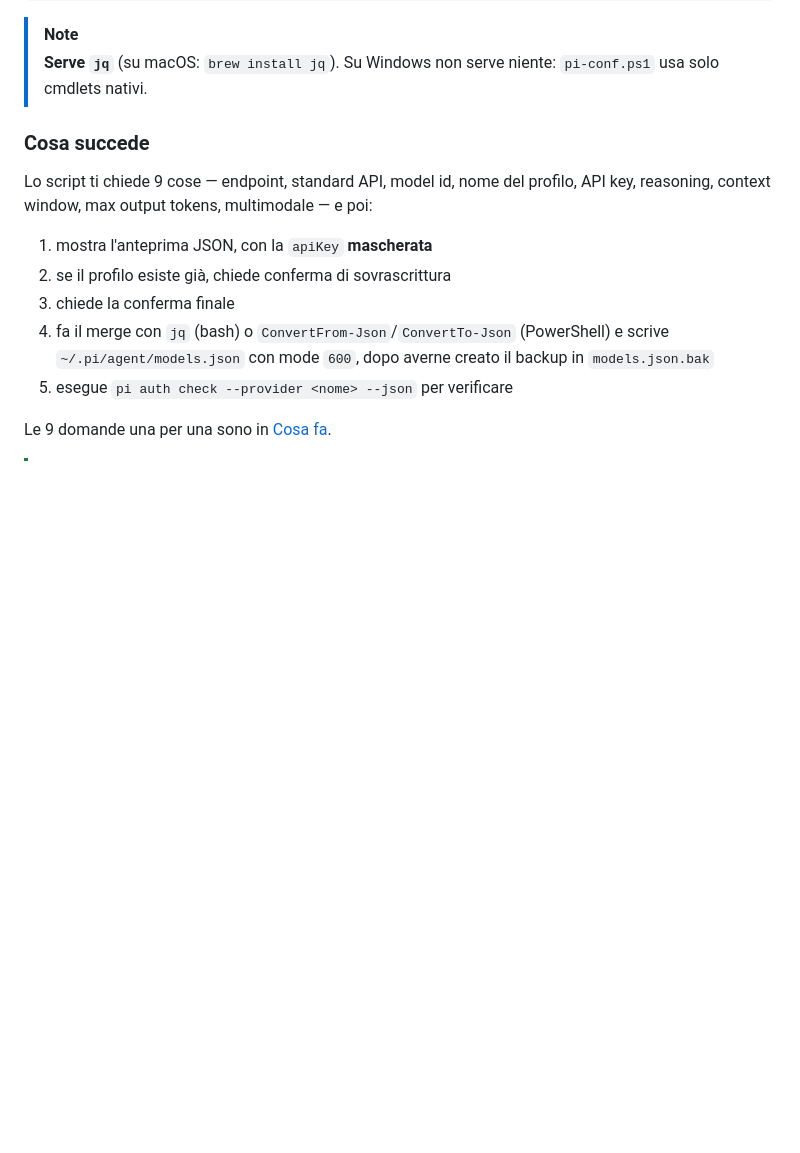
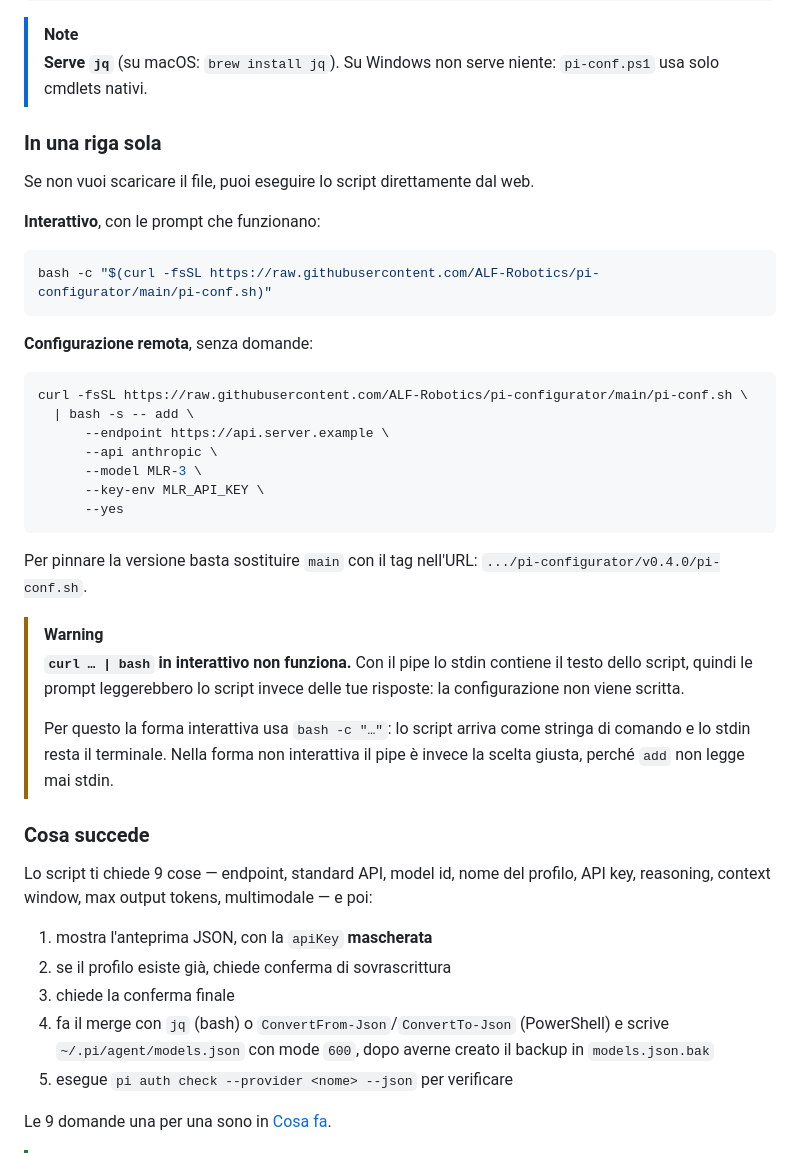
Before and after one commit to ALF-Robotics/pi-configurator, a Markdown page: README.md, the part around the change. Drawn GitHub-style; blank space fills up the shorter version.

````diff
--- a/README.md
+++ b/README.md
@@ -86,6 +86,40 @@ chmod +x pi-conf.sh
 > [!NOTE]
 > **Serve `jq`** (su macOS: `brew install jq`). Su Windows non serve niente:
 > `pi-conf.ps1` usa solo cmdlets nativi.
+
+### In una riga sola
+
+Se non vuoi scaricare il file, puoi eseguire lo script direttamente dal web.
+
+**Interattivo**, con le prompt che funzionano:
+
+```bash
+bash -c "$(curl -fsSL https://raw.githubusercontent.com/ALF-Robotics/pi-configurator/main/pi-conf.sh)"
+```
+
+**Configurazione remota**, senza domande:
+
+```bash
+curl -fsSL https://raw.githubusercontent.com/ALF-Robotics/pi-configurator/main/pi-conf.sh \
+  | bash -s -- add \
+      --endpoint https://api.server.example \
+      --api anthropic \
+      --model MLR-3 \
+      --key-env MLR_API_KEY \
+      --yes
+```
+
+Per pinnare la versione basta sostituire `main` con il tag nell'URL:
+`.../pi-configurator/v0.4.0/pi-conf.sh`.
+
+> [!WARNING]
+> **`curl … | bash` in interattivo non funziona.** Con il pipe lo stdin contiene
+> il testo dello script, quindi le prompt leggerebbero lo script invece delle
+> tue risposte: la configurazione non viene scritta.
+>
+> Per questo la forma interattiva usa `bash -c "…"`: lo script arriva come
+> stringa di comando e lo stdin resta il terminale. Nella forma non interattiva
+> il pipe è invece la scelta giusta, perché `add` non legge mai stdin.
 
 ### Cosa succede
 
````
Also changed, not shown: README.en.md (+35 -0 lines).
